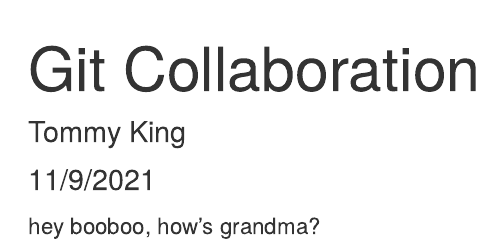
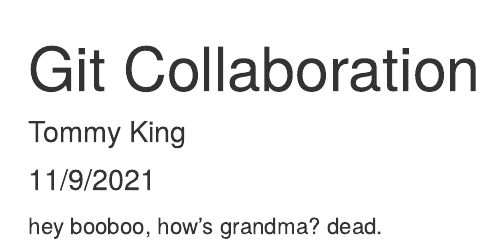
Before and after one commit to tommyking42/esm206_lab7_collab, an R Markdown document (esm206_lab7_collab.Rmd): the page in a window 1100 px wide, from its top. Rendered offline with R 4.5, knitr and Pandoc, with nearby package versions.

Commit message:
DEAD AS A DOORMAT.

````diff
--- a/esm206_lab7_collab.Rmd
+++ b/esm206_lab7_collab.Rmd
@@ -10,3 +10,4 @@
 ```
 
 hey booboo, how's grandma?
+dead.
````
